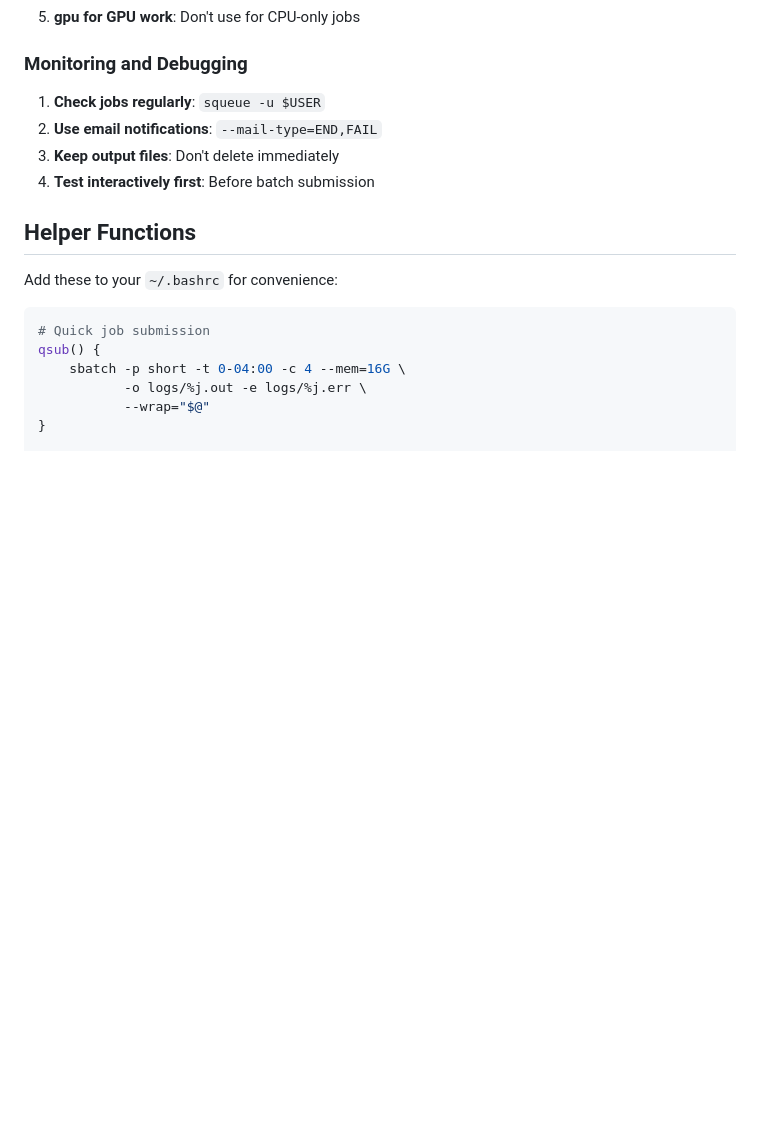
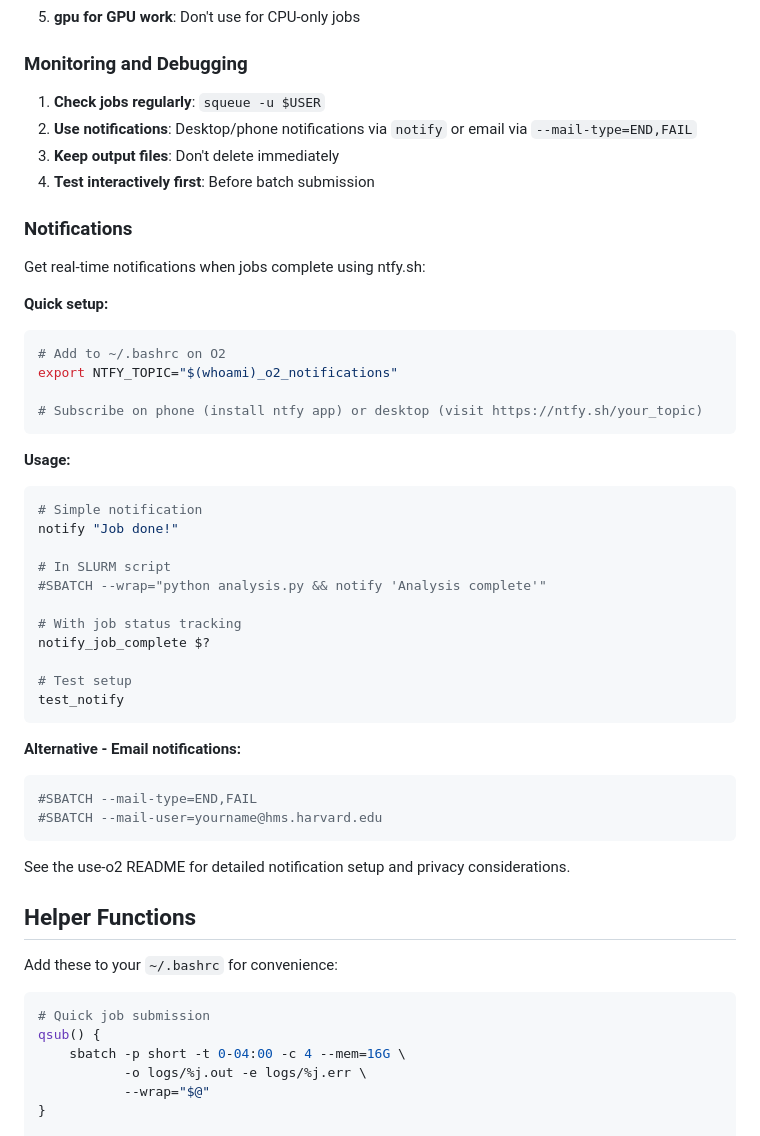
Before and after one commit to oclb/oconnorlab-agent-config, a Markdown page: skills/use-o2/SKILL.md, the part around the change. GitHub-like rendering; blank space fills up the shorter version.

Commit message:
Add notification documentation to use-o2 SKILL.md
Document notification functions in the skill guide to match README updates. Shows quick setup and usage examples for ntfy.sh notifications.

Co-Authored-By: Claude Sonnet 4.5 <noreply@anthropic.com>

````diff
--- a/skills/use-o2/SKILL.md
+++ b/skills/use-o2/SKILL.md
@@ -662,9 +662,44 @@ slurmstepd: error: *** JOB 12345678 ON compute-a-16-163 CANCELLED AT 2024-01-10T
 ### Monitoring and Debugging
 
 1. **Check jobs regularly**: `squeue -u $USER`
-2. **Use email notifications**: `--mail-type=END,FAIL`
+2. **Use notifications**: Desktop/phone notifications via `notify` or email via `--mail-type=END,FAIL`
 3. **Keep output files**: Don't delete immediately
 4. **Test interactively first**: Before batch submission
+
+### Notifications
+
+Get real-time notifications when jobs complete using ntfy.sh:
+
+**Quick setup:**
+```bash
+# Add to ~/.bashrc on O2
+export NTFY_TOPIC="$(whoami)_o2_notifications"
+
+# Subscribe on phone (install ntfy app) or desktop (visit https://ntfy.sh/your_topic)
+```
+
+**Usage:**
+```bash
+# Simple notification
+notify "Job done!"
+
+# In SLURM script
+#SBATCH --wrap="python analysis.py && notify 'Analysis complete'"
+
+# With job status tracking
+notify_job_complete $?
+
+# Test setup
+test_notify
+```
+
+**Alternative - Email notifications:**
+```bash
+#SBATCH --mail-type=END,FAIL
+#SBATCH --mail-user=yourname@hms.harvard.edu
+```
+
+See the use-o2 README for detailed notification setup and privacy considerations.
 
 ## Helper Functions
 
````
